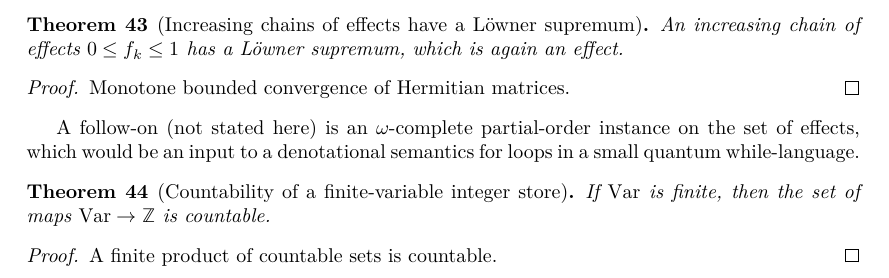
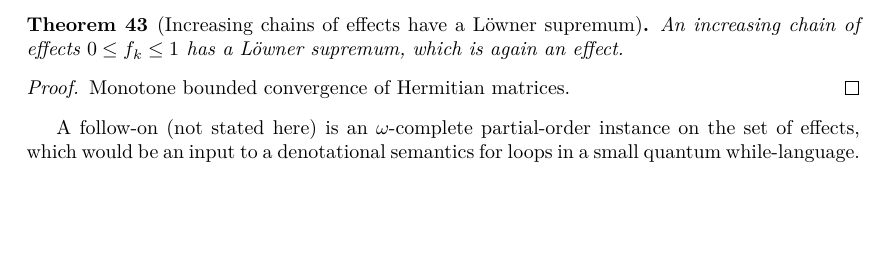
Before and after one commit to dirkenglund/leap-proof-obligations, a LaTeX document (blueprint/src/print.tex, which reads blueprint/src/content.tex): part of page 12 of 13, cut so that both start at the same text, the shorter picture padded with empty space. Compiled offline with XeLaTeX.

Commit message:
Remove the store_countable obligation
Countable (Var → ℤ) for finite Var is already closed by inferInstance, so
it is not an open obligation. The intended statement is exactly this fact,
and there is no faithful strengthening of it in the source, so it is
removed from the Lean sources, sorry-index.json, the README and the
blueprint.

```diff
--- a/blueprint/src/content.tex
+++ b/blueprint/src/content.tex
@@ -599,17 +599,6 @@ A follow-on (not stated here) is an $\omega$-complete partial-order instance on
 the set of effects, which would be an input to a denotational semantics for
 loops in a small quantum while-language.
 
-\begin{theorem}[Countability of a finite-variable integer store]
-  \label{thm:store_countable}
-  \lean{Leap.store_countable}
-  If $\mathrm{Var}$ is finite, then the set of maps $\mathrm{Var}\to\mathbb{Z}$
-  is countable.
-\end{theorem}
-
-\begin{proof}
-  A finite product of countable sets is countable.
-\end{proof}
-
 \chapter{Further tasks}
 
 The following tasks are in scope but do not yet have a compiled
```
Also changed, not shown: README.md, 3 other files.
